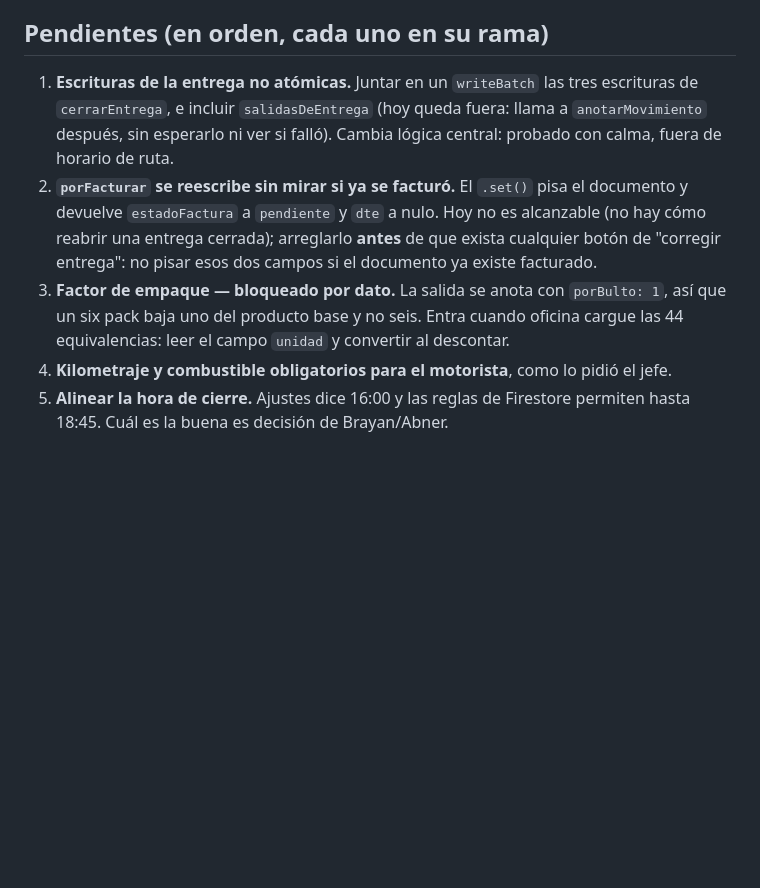
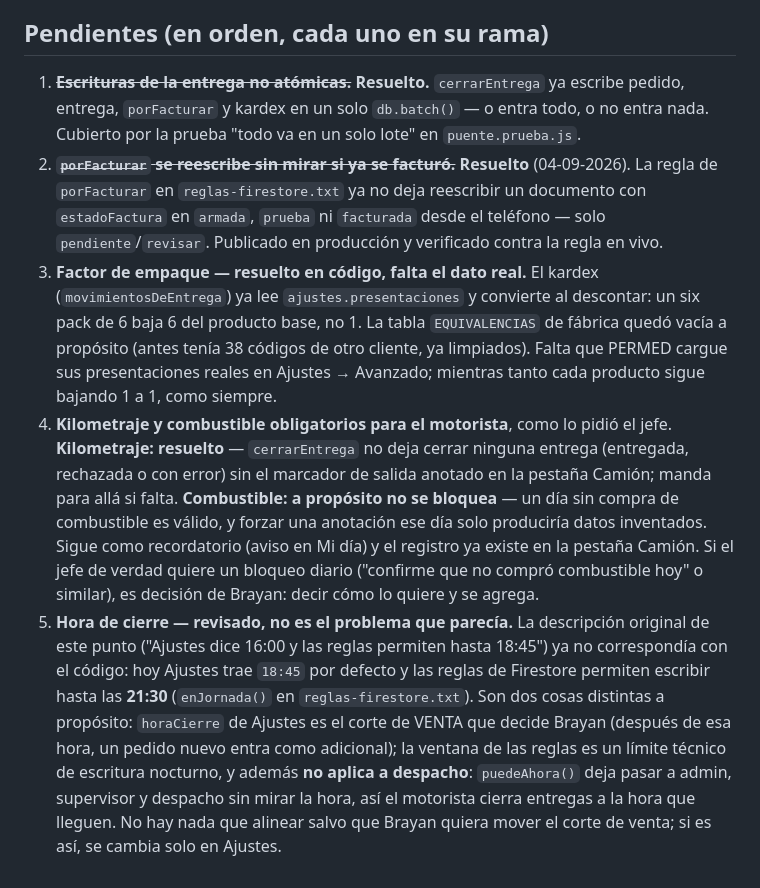
Before and after one commit to brayanjoseguzman6-commits/permed-preventa, a Markdown page: CLAUDE.md, the part around the change. Rendered like a GitHub page; blank space fills up the shorter version.

Commit message:
Pendientes: actualiza el estado real de los 5 puntos
Tres ya estaban resueltos (atomicidad, protección de porFacturar,
factor de empaque en código) y el kilometraje obligatorio se agregó
en esta misma tanda. El punto de la hora de cierre describía un
desalineamiento que ya no existe en este código (Ajustes trae 18:45,
las reglas permiten hasta 21:30, y despacho no depende de esa
ventana); se deja corregido para que no vuelva a leerse como un bug.

Co-Authored-By: Claude Sonnet 5 <noreply@anthropic.com>
Claude-Session: https://claude.ai/code/session_01PQvBSFseRPLywMKqrbe7wx

```diff
--- a/CLAUDE.md
+++ b/CLAUDE.md
@@ -119,20 +119,41 @@ rótulo del `index.html`, que se quedó en 5.4.7.
 
 ## Pendientes (en orden, cada uno en su rama)
 
-1. **Escrituras de la entrega no atómicas.** Juntar en un `writeBatch` las tres
-   escrituras de `cerrarEntrega`, e incluir `salidasDeEntrega` (hoy queda
-   fuera: llama a `anotarMovimiento` después, sin esperarlo ni ver si falló).
-   Cambia lógica central: probado con calma, fuera de horario de ruta.
-2. **`porFacturar` se reescribe sin mirar si ya se facturó.** El `.set()` pisa
-   el documento y devuelve `estadoFactura` a `pendiente` y `dte` a nulo. Hoy no
-   es alcanzable (no hay cómo reabrir una entrega cerrada); arreglarlo **antes**
-   de que exista cualquier botón de "corregir entrega": no pisar esos dos
-   campos si el documento ya existe facturado.
-3. **Factor de empaque — bloqueado por dato.** La salida se anota con
-   `porBulto: 1`, así que un six pack baja uno del producto base y no seis.
-   Entra cuando oficina cargue las 44 equivalencias: leer el campo `unidad` y
-   convertir al descontar.
+1. ~~**Escrituras de la entrega no atómicas.**~~ **Resuelto.** `cerrarEntrega`
+   ya escribe pedido, entrega, `porFacturar` y kardex en un solo
+   `db.batch()` — o entra todo, o no entra nada. Cubierto por la prueba
+   "todo va en un solo lote" en `puente.prueba.js`.
+2. ~~**`porFacturar` se reescribe sin mirar si ya se facturó.**~~ **Resuelto**
+   (04-09-2026). La regla de `porFacturar` en `reglas-firestore.txt` ya no
+   deja reescribir un documento con `estadoFactura` en `armada`, `prueba` ni
+   `facturada` desde el teléfono — solo `pendiente`/`revisar`. Publicado en
+   producción y verificado contra la regla en vivo.
+3. **Factor de empaque — resuelto en código, falta el dato real.** El kardex
+   (`movimientosDeEntrega`) ya lee `ajustes.presentaciones` y convierte al
+   descontar: un six pack de 6 baja 6 del producto base, no 1. La tabla
+   `EQUIVALENCIAS` de fábrica quedó vacía a propósito (antes tenía 38 códigos
+   de otro cliente, ya limpiados). Falta que PERMED cargue sus presentaciones
+   reales en Ajustes → Avanzado; mientras tanto cada producto sigue bajando
+   1 a 1, como siempre.
 4. **Kilometraje y combustible obligatorios para el motorista**, como lo pidió
-   el jefe.
-5. **Alinear la hora de cierre.** Ajustes dice 16:00 y las reglas de Firestore
-   permiten hasta 18:45. Cuál es la buena es decisión de Brayan/Abner.
+   el jefe. **Kilometraje: resuelto** — `cerrarEntrega` no deja cerrar
+   ninguna entrega (entregada, rechazada o con error) sin el marcador de
+   salida anotado en la pestaña Camión; manda para allá si falta.
+   **Combustible: a propósito no se bloquea** — un día sin compra de
+   combustible es válido, y forzar una anotación ese día solo produciría
+   datos inventados. Sigue como recordatorio (aviso en Mi día) y el registro
+   ya existe en la pestaña Camión. Si el jefe de verdad quiere un bloqueo
+   diario ("confirme que no compró combustible hoy" o similar), es decisión
+   de Brayan: decir cómo lo quiere y se agrega.
+5. **Hora de cierre — revisado, no es el problema que parecía.** La
+   descripción original de este punto ("Ajustes dice 16:00 y las reglas
+   permiten hasta 18:45") ya no correspondía con el código: hoy Ajustes trae
+   `18:45` por defecto y las reglas de Firestore permiten escribir hasta las
+   **21:30** (`enJornada()` en `reglas-firestore.txt`). Son dos cosas
+   distintas a propósito: `horaCierre` de Ajustes es el corte de VENTA que
+   decide Brayan (después de esa hora, un pedido nuevo entra como
+   adicional); la ventana de las reglas es un límite técnico de escritura
+   nocturno, y además **no aplica a despacho**: `puedeAhora()` deja pasar a
+   admin, supervisor y despacho sin mirar la hora, así el motorista cierra
+   entregas a la hora que lleguen. No hay nada que alinear salvo que Brayan
+   quiera mover el corte de venta; si es así, se cambia solo en Ajustes.
```
